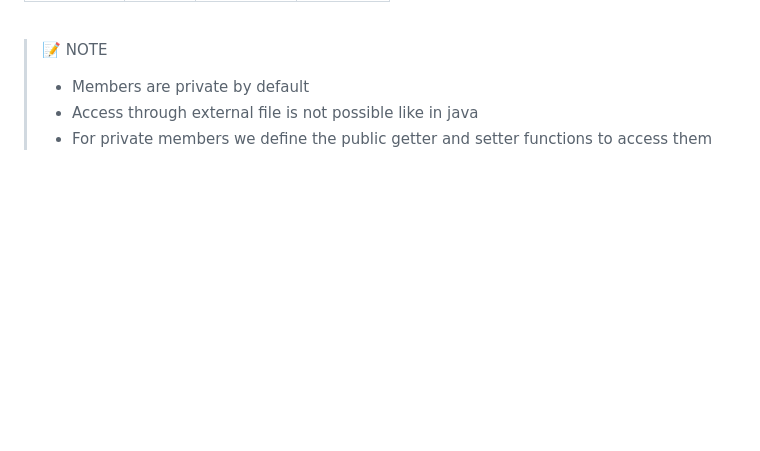
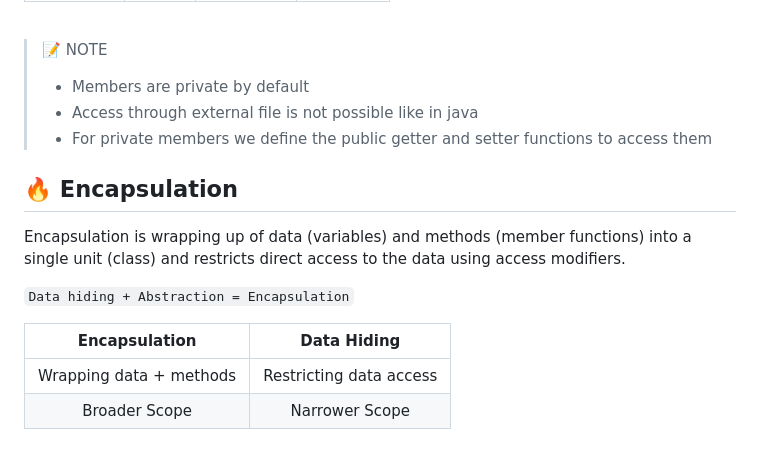
Before and after one commit to aanshik-dev/Learning, a Markdown page: Cpp/0Cpp-Notes.md, the part around the change. Rendered like a GitHub page; blank space fills up the shorter version.

```diff
--- a/Cpp/0Cpp-Notes.md
+++ b/Cpp/0Cpp-Notes.md
@@ -1104,5 +1104,16 @@ C++ has three access modifiers:
 > - Access through external file is not possible like in java
 > - For private members we define the public getter and setter functions to access them
 
+## 🔥 Encapsulation
+
+Encapsulation is wrapping up of data (variables) and methods (member functions) into a single unit (class) and restricts direct access to the data using access modifiers.
+
+`Data hiding + Abstraction = Encapsulation`
+
+|      Encapsulation      |       Data Hiding       |
+| :---------------------: | :---------------------: |
+| Wrapping data + methods | Restricting data access |
+|      Broader Scope      |     Narrower Scope      |
+
 </div>
 </div>
```
